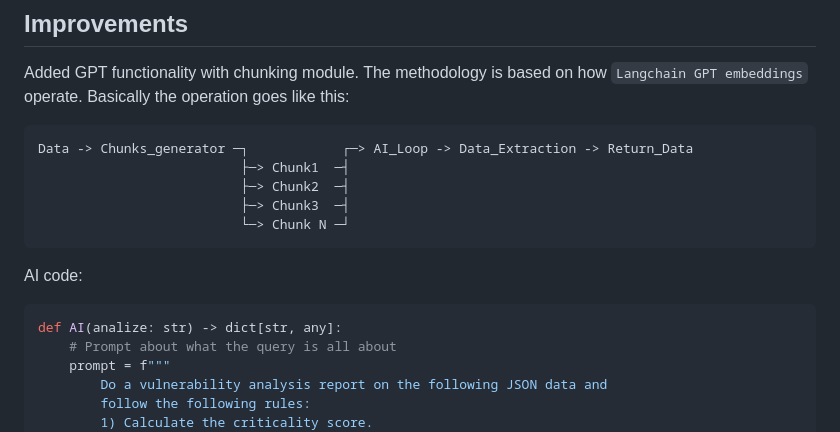
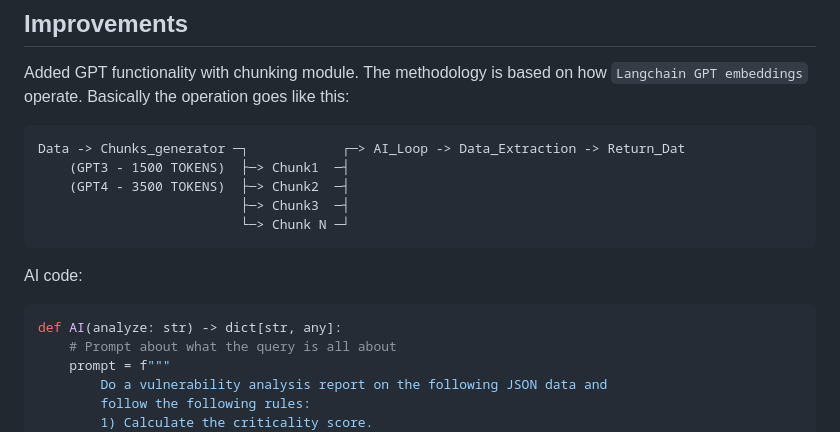
Before and after one commit to morpheuslord/Nmap-API, a Markdown page: README.md, the part around the change. Drawn GitHub-style.

````diff
--- a/README.md
+++ b/README.md
@@ -58,16 +58,16 @@ Added GPT functionality with chunking module.
 The methodology is based on how `Langchain GPT embeddings` operate. Basically the operation goes like this:
 
 ```text
-Data -> Chunks_generator ─┐            ┌─> AI_Loop -> Data_Extraction -> Return_Data
-                          ├─> Chunk1  ─┤
-                          ├─> Chunk2  ─┤
+Data -> Chunks_generator ─┐            ┌─> AI_Loop -> Data_Extraction -> Return_Dat
+    (GPT3 - 1500 TOKENS)  ├─> Chunk1  ─┤
+    (GPT4 - 3500 TOKENS)  ├─> Chunk2  ─┤
                           ├─> Chunk3  ─┤
                           └─> Chunk N ─┘
 ```
 
 AI code:
 ```python
-def AI(analize: str) -> dict[str, any]:
+def AI(analyze: str) -> dict[str, any]:
     # Prompt about what the query is all about
     prompt = f"""
         Do a vulnerability analysis report on the following JSON data and
````
